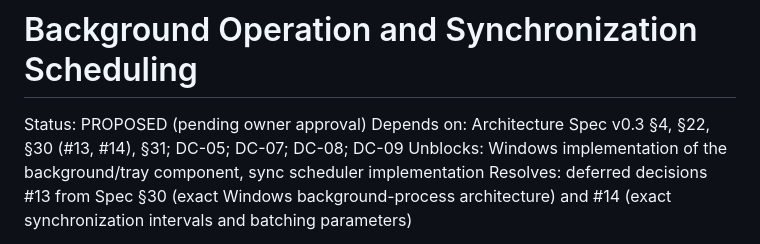
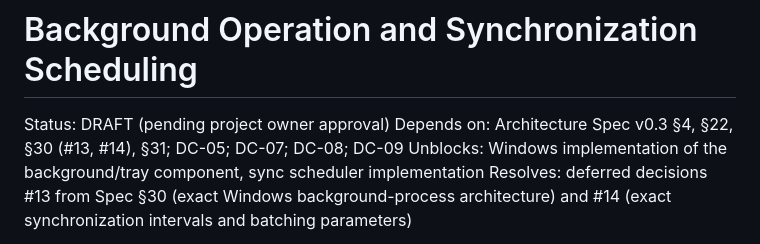
Before and after one commit to SkinSz/Tide-Cal, a Markdown page: docs/contracts/DC-13_background_operation_sync_scheduling.md, the part around the change. GitHub-like rendering.

Commit message:
DC-13 background/scheduling contract (draft, reviewed)

```diff
--- a/docs/contracts/DC-13_background_operation_sync_scheduling.md
+++ b/docs/contracts/DC-13_background_operation_sync_scheduling.md
@@ -1,6 +1,6 @@
 # TIDE DESIGN CONTRACT DC-13
 # Background Operation and Synchronization Scheduling
-Status: PROPOSED (pending owner approval)
+Status: DRAFT (pending project owner approval)
 Depends on: Architecture Spec v0.3 §4, §22, §30 (#13, #14), §31;
             DC-05; DC-07; DC-08; DC-09
 Unblocks: Windows implementation of the background/tray component,
```
Also changed, not shown: docs/contracts/DC-14_conflict_resolution_ui.md (added, +395 -0 lines).
